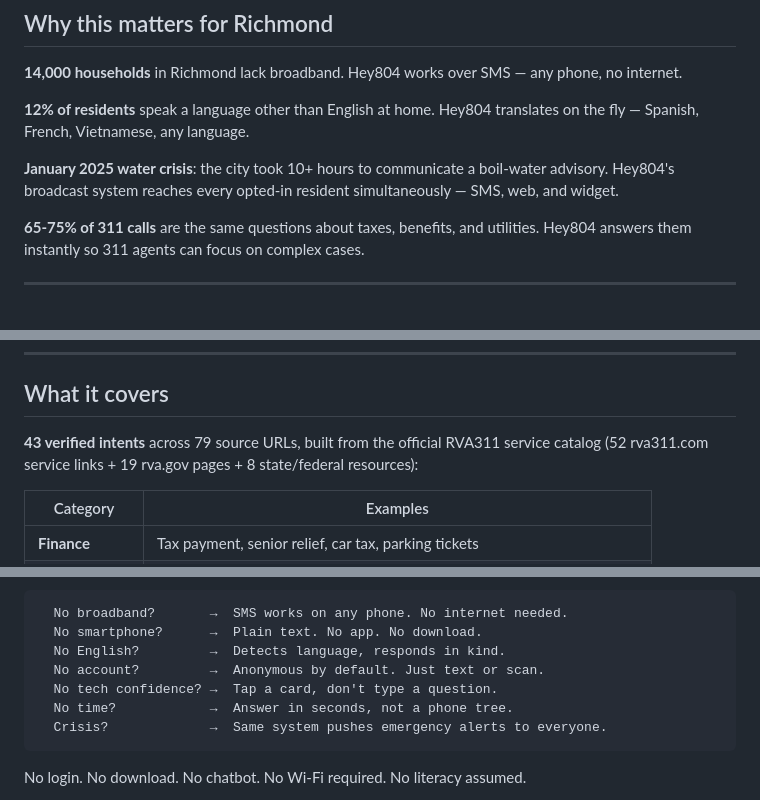
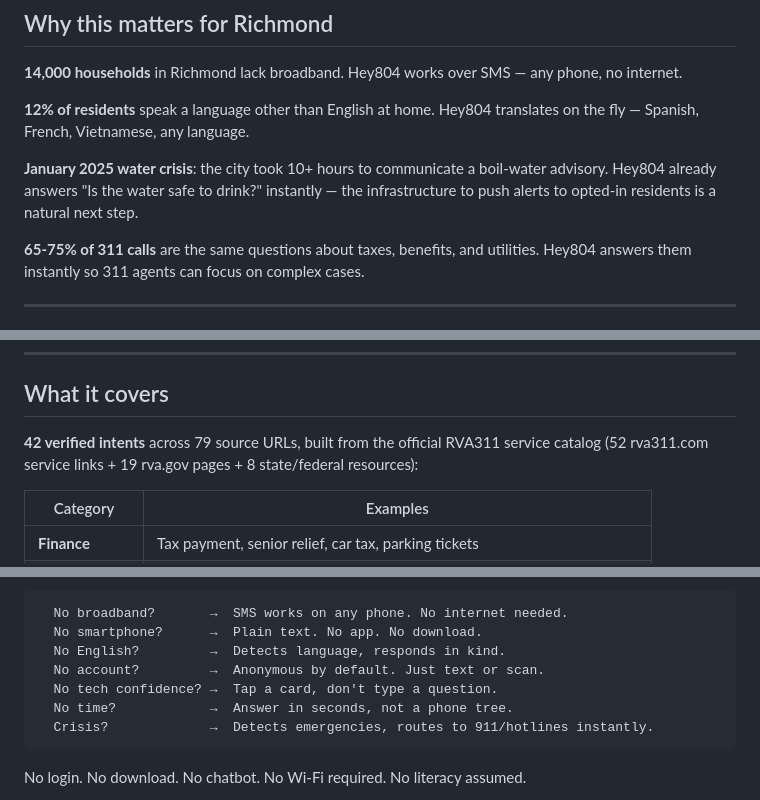
Before and after one commit to tmishra-sp/hey804, a Markdown page: README.md, 3 parts joined by grey strips. GitHub-like rendering.

````diff
--- a/README.md
+++ b/README.md
@@ -31,7 +31,7 @@ Richmond's 311 gets 163,000 calls a year. Most are people trying to keep their l
 
 **12% of residents** speak a language other than English at home. Hey804 translates on the fly — Spanish, French, Vietnamese, any language.
 
-**January 2025 water crisis**: the city took 10+ hours to communicate a boil-water advisory. Hey804's broadcast system reaches every opted-in resident simultaneously — SMS, web, and widget.
+**January 2025 water crisis**: the city took 10+ hours to communicate a boil-water advisory. Hey804 already answers "Is the water safe to drink?" instantly — the infrastructure to push alerts to opted-in residents is a natural next step.
 
 **65-75% of 311 calls** are the same questions about taxes, benefits, and utilities. Hey804 answers them instantly so 311 agents can focus on complex cases.
 
@@ -121,7 +121,7 @@ The AI decides *which* answer. A human decided *what* the answer says. The AI ca
 
 ## What it covers
 
-**43 verified intents** across 79 source URLs, built from the official RVA311 service catalog (52 rva311.com service links + 19 rva.gov pages + 8 state/federal resources):
+**42 verified intents** across 79 source URLs, built from the official RVA311 service catalog (52 rva311.com service links + 19 rva.gov pages + 8 state/federal resources):
 
 | Category | Examples |
 |----------|----------|
@@ -172,7 +172,7 @@ Richmond's digital divide is not evenly distributed. One census tract near Mosby
   No account?         →  Anonymous by default. Just text or scan.
   No tech confidence? →  Tap a card, don't type a question.
   No time?            →  Answer in seconds, not a phone tree.
-  Crisis?             →  Same system pushes emergency alerts to everyone.
+  Crisis?             →  Detects emergencies, routes to 911/hotlines instantly.
 ```
 
 No login. No download. No chatbot. No Wi-Fi required. No literacy assumed.
````
Also changed, not shown: other parts of README.md (+9 -5 lines).
